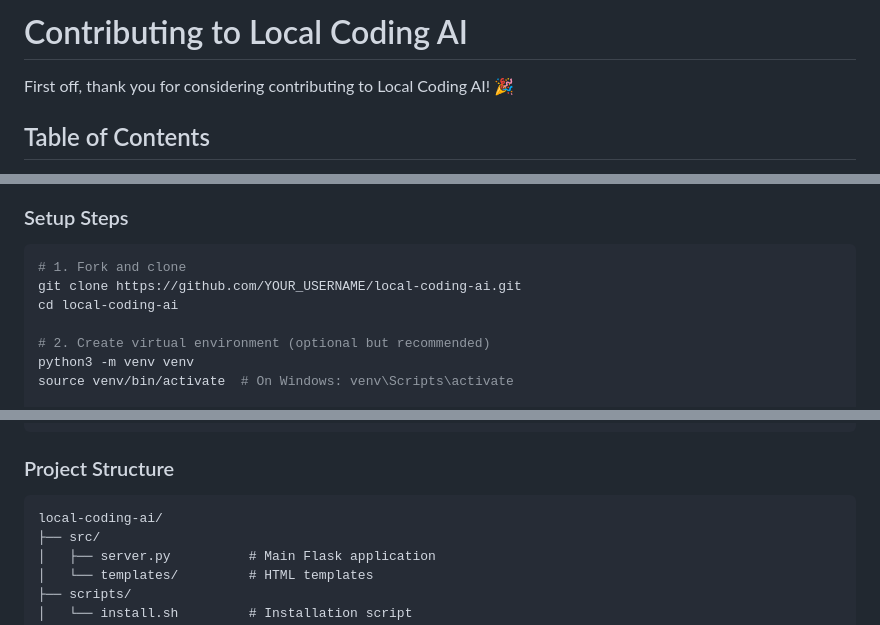
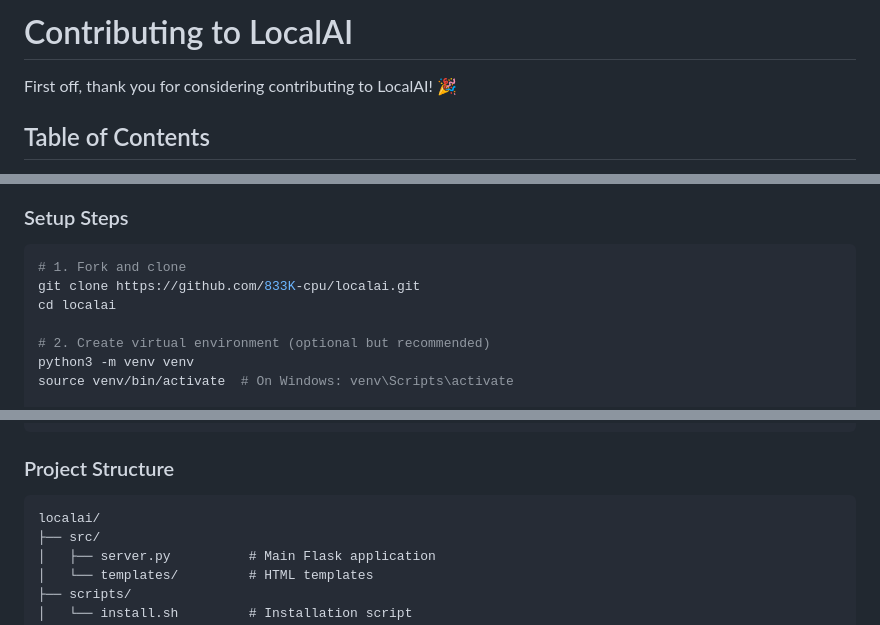
Before and after one commit to 833K-cpu/LocalAI, a Markdown page: docs/CONTRIBUTING.md, 3 parts joined by grey strips. GitHub-like rendering.

````diff
--- a/docs/CONTRIBUTING.md
+++ b/docs/CONTRIBUTING.md
@@ -1,6 +1,6 @@
-# Contributing to Local Coding AI
+# Contributing to LocalAI
 
-First off, thank you for considering contributing to Local Coding AI! 🎉
+First off, thank you for considering contributing to LocalAI! 🎉
 
 ## Table of Contents
 
@@ -87,8 +87,8 @@ We love pull requests! Here's how to contribute code:
 
 ```bash
 # 1. Fork and clone
-git clone https://github.com/YOUR_USERNAME/local-coding-ai.git
-cd local-coding-ai
+git clone https://github.com/833K-cpu/localai.git
+cd localai
 
 # 2. Create virtual environment (optional but recommended)
 python3 -m venv venv
@@ -113,7 +113,7 @@ python3 src/server.py
 ### Project Structure
 
 ```
-local-coding-ai/
+localai/
 ├── src/
 │   ├── server.py          # Main Flask application
 │   └── templates/         # HTML templates
````
